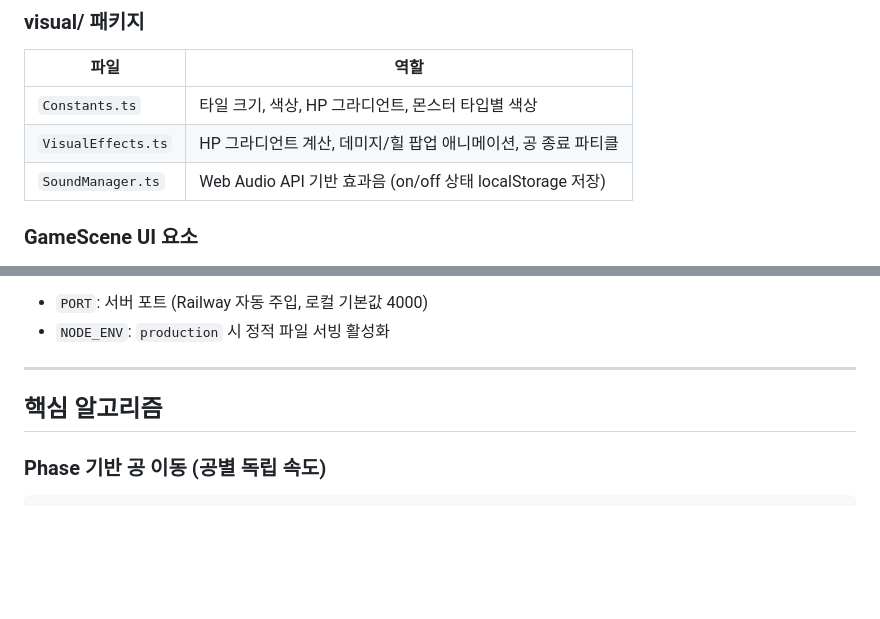
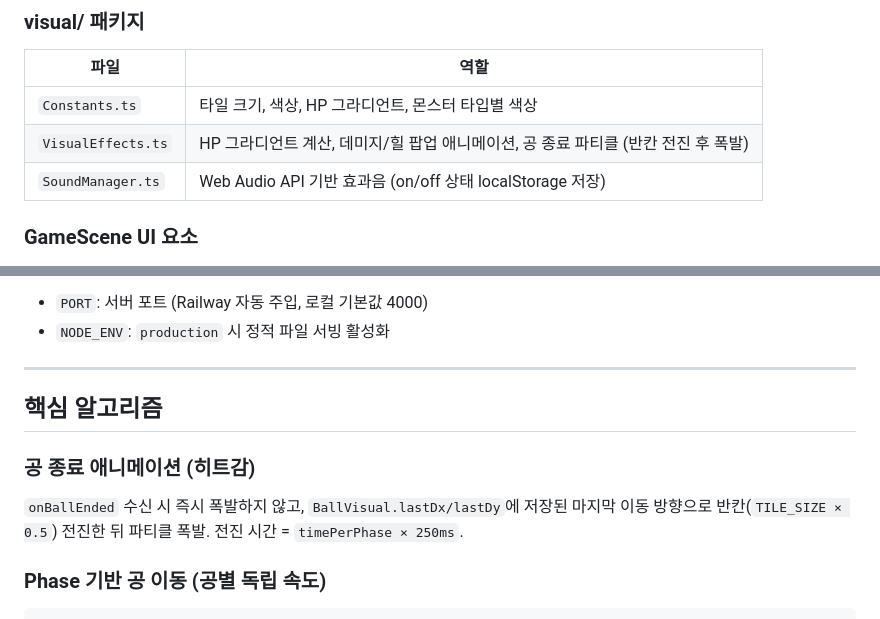
Before and after one commit to coke37111/PuzzlePvp, a Markdown page: Docs/Architecture.md, 2 parts joined by grey strips. GitHub-like rendering; blank space fills up the shorter version.

Commit message:
docs: 공 종료 반칸 전진 애니메이션 설명 추가
Co-Authored-By: Claude Sonnet 4.6 <noreply@anthropic.com>

````diff
--- a/Docs/Architecture.md
+++ b/Docs/Architecture.md
@@ -170,7 +170,7 @@ MainMenuScene → MatchmakingScene → GameScene → ResultScene → MainMenuSce
 | 파일 | 역할 |
 |------|------|
 | `Constants.ts` | 타일 크기, 색상, HP 그라디언트, 몬스터 타입별 색상 |
-| `VisualEffects.ts` | HP 그라디언트 계산, 데미지/힐 팝업 애니메이션, 공 종료 파티클 |
+| `VisualEffects.ts` | HP 그라디언트 계산, 데미지/힐 팝업 애니메이션, 공 종료 파티클 (반칸 전진 후 폭발) |
 | `SoundManager.ts` | Web Audio API 기반 효과음 (on/off 상태 localStorage 저장) |
 
 ### GameScene UI 요소
@@ -223,6 +223,11 @@ HTTP 요청 흐름:
 
 ## 핵심 알고리즘
 
+### 공 종료 애니메이션 (히트감)
+
+`onBallEnded` 수신 시 즉시 폭발하지 않고, `BallVisual.lastDx/lastDy`에 저장된 마지막 이동 방향으로 반칸(`TILE_SIZE × 0.5`) 전진한 뒤 파티클 폭발.
+전진 시간 = `timePerPhase × 250ms`.
+
 ### Phase 기반 공 이동 (공별 독립 속도)
 
 ```typescript
````
